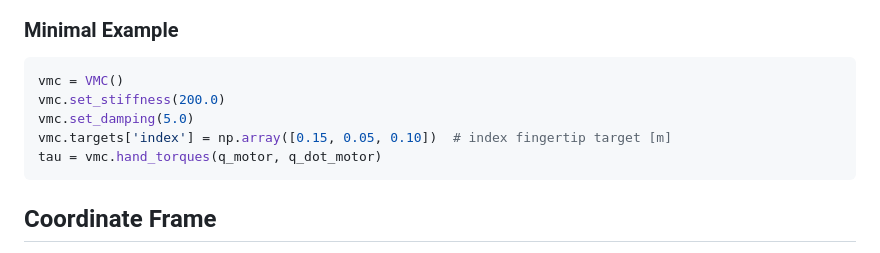
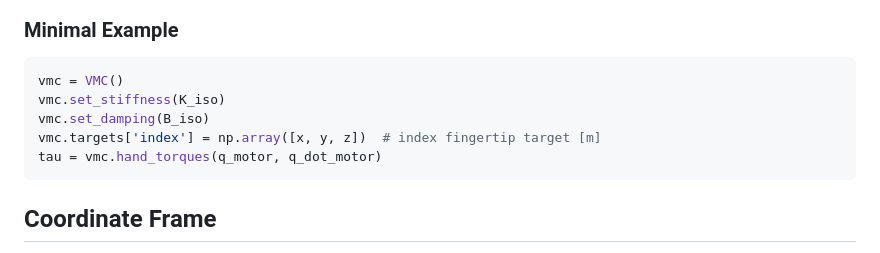
Before and after one commit to CREATE-Lab-EPFL/HumanManipulationVMC, a Markdown page: VMCHand/HAND_VMC_DOCUMENTATION.md, the part around one of its changes. Rendered like a GitHub page.

````diff
--- a/VMCHand/HAND_VMC_DOCUMENTATION.md
+++ b/VMCHand/HAND_VMC_DOCUMENTATION.md
@@ -207,9 +207,9 @@ tau = Σ_p  J_p^T @ ( F_spring_p + F_damper_p )
 
 ```python
 vmc = VMC()
-vmc.set_stiffness(200.0)
-vmc.set_damping(5.0)
-vmc.targets['index'] = np.array([0.15, 0.05, 0.10])  # index fingertip target [m]
+vmc.set_stiffness(K_iso)
+vmc.set_damping(B_iso)
+vmc.targets['index'] = np.array([x, y, z])  # index fingertip target [m]
 tau = vmc.hand_torques(q_motor, q_dot_motor)
 ```
 
````
Also changed, not shown: other parts of VMCHand/HAND_VMC_DOCUMENTATION.md (+16 -16 lines).
